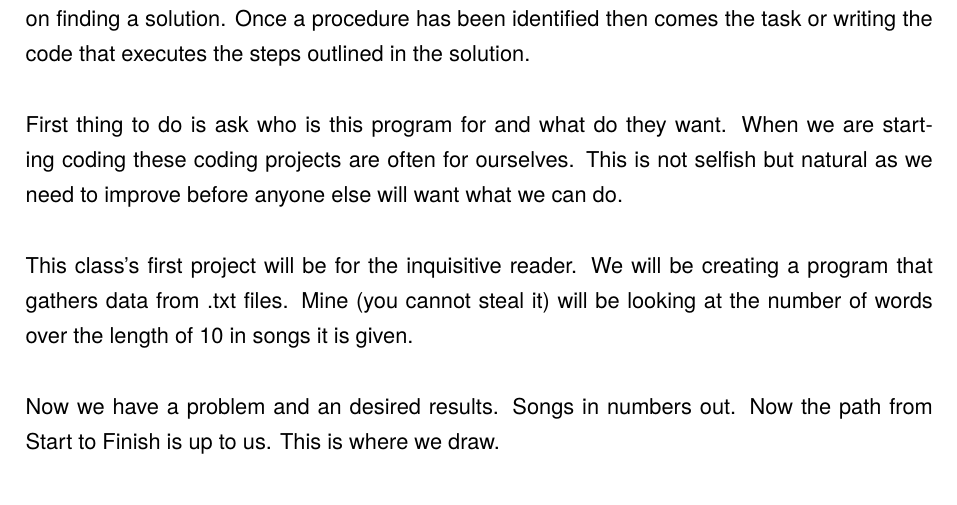
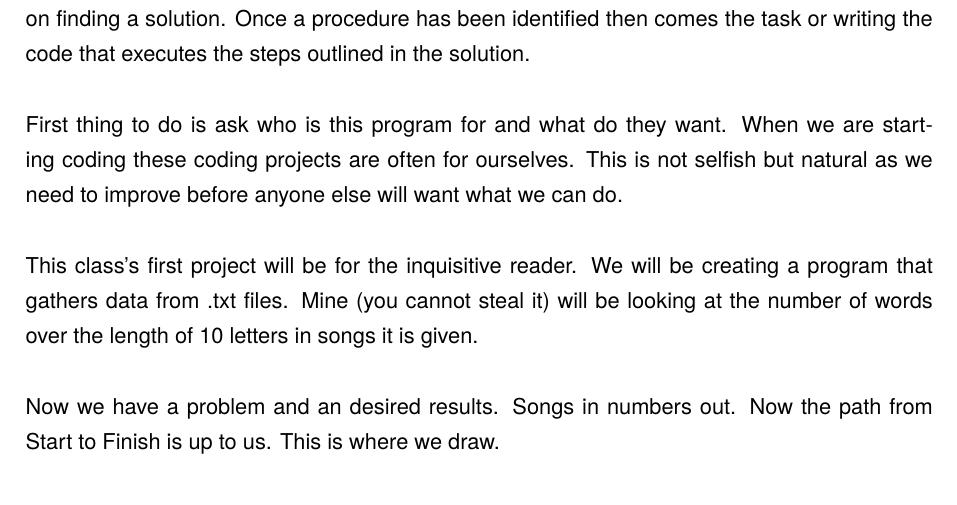
Before and after one commit to twomed/Computing, a LaTeX document (ComputingCourse/tex/Book/main.tex, which reads ComputingCourse/tex/Book/sections/design.tex): part of page 7 of 9, cut so that both start at the same text. Compiled offline with pdfLaTeX; a LaTeX package or settings file that is missing is left out.

Commit message:
added some edits

```diff
--- a/ComputingCourse/tex/Book/sections/design.tex
+++ b/ComputingCourse/tex/Book/sections/design.tex
@@ -7,7 +7,7 @@ In this course we will be talking about problem solving. Much in the world of pr
 \\
 First thing to do is ask who is this program for and what do they want. When we are starting coding these coding projects are often for ourselves. This is not selfish but natural as we need to improve before anyone else will want what we can do. \\
 \\
-This class's first project will be for the inquisitive reader. We will be creating a program that gathers data from .txt files. Mine (you cannot steal it) will be looking at the number of words over the length of 10 in songs it is given. \\
+This class's first project will be for the inquisitive reader. We will be creating a program that gathers data from .txt files. Mine (you cannot steal it) will be looking at the number of words over the length of 10 letters in songs it is given. \\
 \\
 Now we have a problem and an desired results. Songs in numbers out. Now the path from Start to Finish is up to us. This is where we draw. \\
 \\
```
Also changed, not shown: ComputingCourse/tex/Book/main.pdf, 3 other files.
